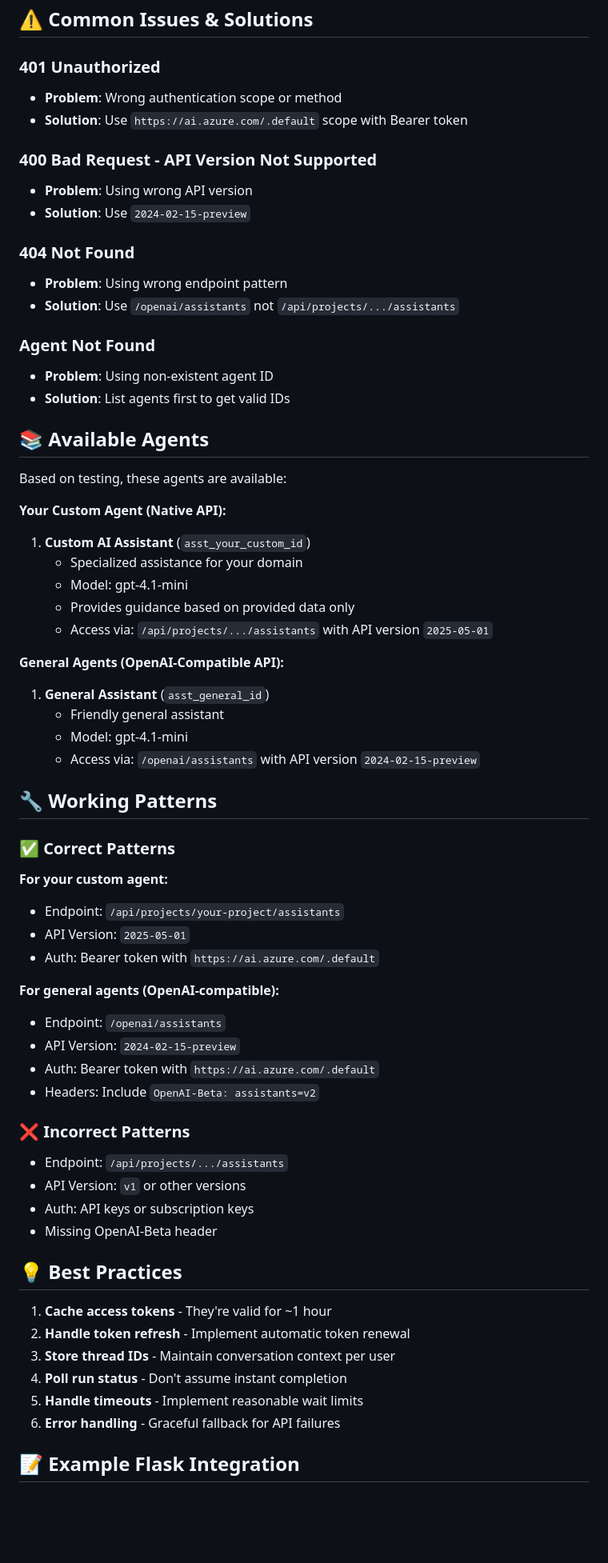
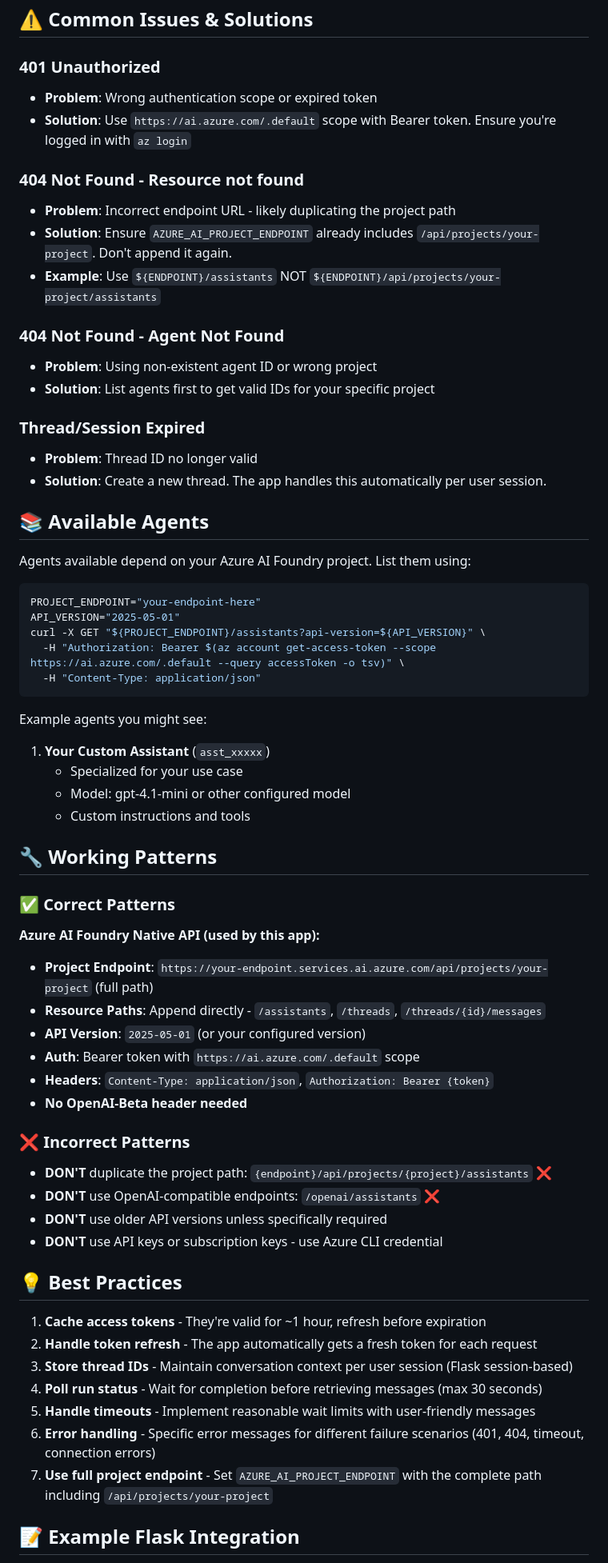
Before and after one commit to CormacOBroin-MSFT/simple_flask_RAG_agent_webapp, a Markdown page: README.md, the part around the change printed below. Shown: that part at 80% size. Drawn GitHub-style; blank space fills up the shorter version.

````diff
--- a/README.md
+++ b/README.md
@@ -294,67 +311,67 @@ curl -X GET "https://your-project.services.ai.azure.com/openai/threads/{thread_i
 ## ⚠️ Common Issues & Solutions
 
 ### 401 Unauthorized
-- **Problem**: Wrong authentication scope or method
-- **Solution**: Use `https://ai.azure.com/.default` scope with Bearer token
+- **Problem**: Wrong authentication scope or expired token
+- **Solution**: Use `https://ai.azure.com/.default` scope with Bearer token. Ensure you're logged in with `az login`
 
-### 400 Bad Request - API Version Not Supported
-- **Problem**: Using wrong API version
-- **Solution**: Use `2024-02-15-preview`
+### 404 Not Found - Resource not found
+- **Problem**: Incorrect endpoint URL - likely duplicating the project path
+- **Solution**: Ensure `AZURE_AI_PROJECT_ENDPOINT` already includes `/api/projects/your-project`. Don't append it again.
+- **Example**: Use `${ENDPOINT}/assistants` NOT `${ENDPOINT}/api/projects/your-project/assistants`
 
-### 404 Not Found
-- **Problem**: Using wrong endpoint pattern
-- **Solution**: Use `/openai/assistants` not `/api/projects/.../assistants`
+### 404 Not Found - Agent Not Found
+- **Problem**: Using non-existent agent ID or wrong project
+- **Solution**: List agents first to get valid IDs for your specific project
 
-### Agent Not Found
-- **Problem**: Using non-existent agent ID
-- **Solution**: List agents first to get valid IDs
+### Thread/Session Expired
+- **Problem**: Thread ID no longer valid
+- **Solution**: Create a new thread. The app handles this automatically per user session.
 
 ## 📚 Available Agents
 
-Based on testing, these agents are available:
+Agents available depend on your Azure AI Foundry project. List them using:
 
-**Your Custom Agent (Native API):**
-1. **Custom AI Assistant** (`asst_your_custom_id`)
-   - Specialized assistance for your domain
-   - Model: gpt-4.1-mini
-   - Provides guidance based on provided data only
-   - Access via: `/api/projects/.../assistants` with API version `2025-05-01`
+```bash
+PROJECT_ENDPOINT="your-endpoint-here"
+API_VERSION="2025-05-01"
+curl -X GET "${PROJECT_ENDPOINT}/assistants?api-version=${API_VERSION}" \
+  -H "Authorization: Bearer $(az account get-access-token --scope https://ai.azure.com/.default --query accessToken -o tsv)" \
+  -H "Content-Type: application/json"
+```
 
-**General Agents (OpenAI-Compatible API):**
-1. **General Assistant** (`asst_general_id`)
-   - Friendly general assistant
-   - Model: gpt-4.1-mini
-   - Access via: `/openai/assistants` with API version `2024-02-15-preview`
+Example agents you might see:
+1. **Your Custom Assistant** (`asst_xxxxx`)
+   - Specialized for your use case
+   - Model: gpt-4.1-mini or other configured model
+   - Custom instructions and tools
 
 ## 🔧 Working Patterns
 
 ### ✅ Correct Patterns
 
-**For your custom agent:**
-- Endpoint: `/api/projects/your-project/assistants`
-- API Version: `2025-05-01`
-- Auth: Bearer token with `https://ai.azure.com/.default`
-
-**For general agents (OpenAI-compatible):**
-- Endpoint: `/openai/assistants`
-- API Version: `2024-02-15-preview`
-- Auth: Bearer token with `https://ai.azure.com/.default`
-- Headers: Include `OpenAI-Beta: assistants=v2`
+**Azure AI Foundry Native API (used by this app):**
+- **Project Endpoint**: `https://your-endpoint.services.ai.azure.com/api/projects/your-project` (full path)
+- **Resource Paths**: Append directly - `/assistants`, `/threads`, `/threads/{id}/messages`
+- **API Version**: `2025-05-01` (or your configured version)
+- **Auth**: Bearer token with `https://ai.azure.com/.default` scope
+- **Headers**: `Content-Type: application/json`, `Authorization: Bearer {token}`
+- **No OpenAI-Beta header needed**
 
 ### ❌ Incorrect Patterns
-- Endpoint: `/api/projects/.../assistants`
-- API Version: `v1` or other versions
-- Auth: API keys or subscription keys
-- Missing OpenAI-Beta header
+- **DON'T** duplicate the project path: `{endpoint}/api/projects/{project}/assistants` ❌
+- **DON'T** use OpenAI-compatible endpoints: `/openai/assistants` ❌
+- **DON'T** use older API versions unless specifically required
+- **DON'T** use API keys or subscription keys - use Azure CLI credential
 
 ## 💡 Best Practices
 
-1. **Cache access tokens** - They're valid for ~1 hour
-2. **Handle token refresh** - Implement automatic token renewal
-3. **Store thread IDs** - Maintain conversation context per user
-4. **Poll run status** - Don't assume instant completion
-5. **Handle timeouts** - Implement reasonable wait limits
-6. **Error handling** - Graceful fallback for API failures
+1. **Cache access tokens** - They're valid for ~1 hour, refresh before expiration
+2. **Handle token refresh** - The app automatically gets a fresh token for each request
+3. **Store thread IDs** - Maintain conversation context per user session (Flask session-based)
+4. **Poll run status** - Wait for completion before retrieving messages (max 30 seconds)
+5. **Handle timeouts** - Implement reasonable wait limits with user-friendly messages
+6. **Error handling** - Specific error messages for different failure scenarios (401, 404, timeout, connection errors)
+7. **Use full project endpoint** - Set `AZURE_AI_PROJECT_ENDPOINT` with the complete path including `/api/projects/your-project`
 
 ## 📝 Example Flask Integration
 
````
Also changed, not shown: other parts of README.md (+70 -51 lines), agent_instructions.md (+4 -4 lines).
